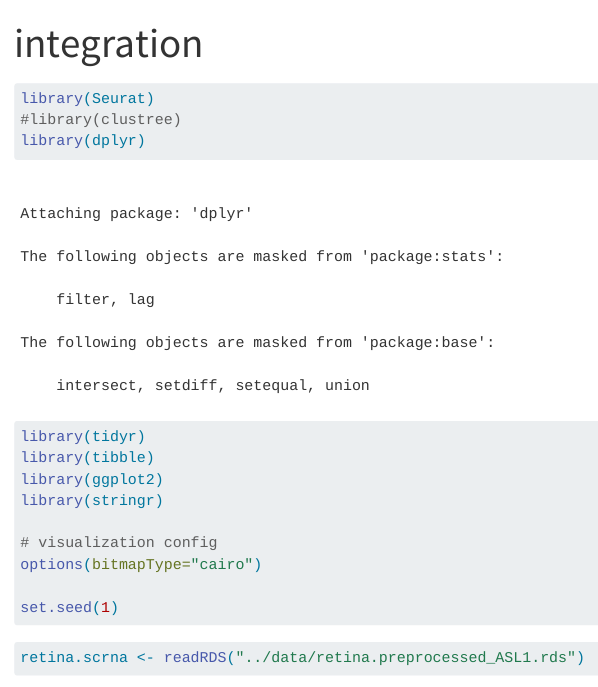
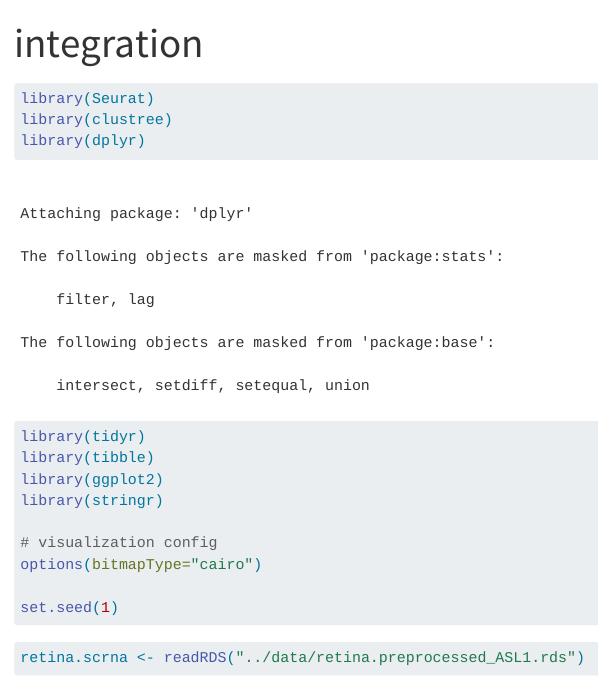
Before and after one commit to Rlfm/scRNAseq_project, a Quarto document (R/integration.qmd): the page in a window 1100 px wide, from its top. Rendered offline with R 4.5, knitr and Pandoc in place of Quarto, with nearby package versions; some code elsewhere in the file could not run offline; long lines of code are wrapped.

Commit message:
integration last update

````diff
--- a/R/integration.qmd
+++ b/R/integration.qmd
@@ -6,7 +6,7 @@ editor: visual
 
 ```{r}
 library(Seurat)
-#library(clustree)
+library(clustree)
 library(dplyr)
 library(tidyr)
 library(tibble)
````
